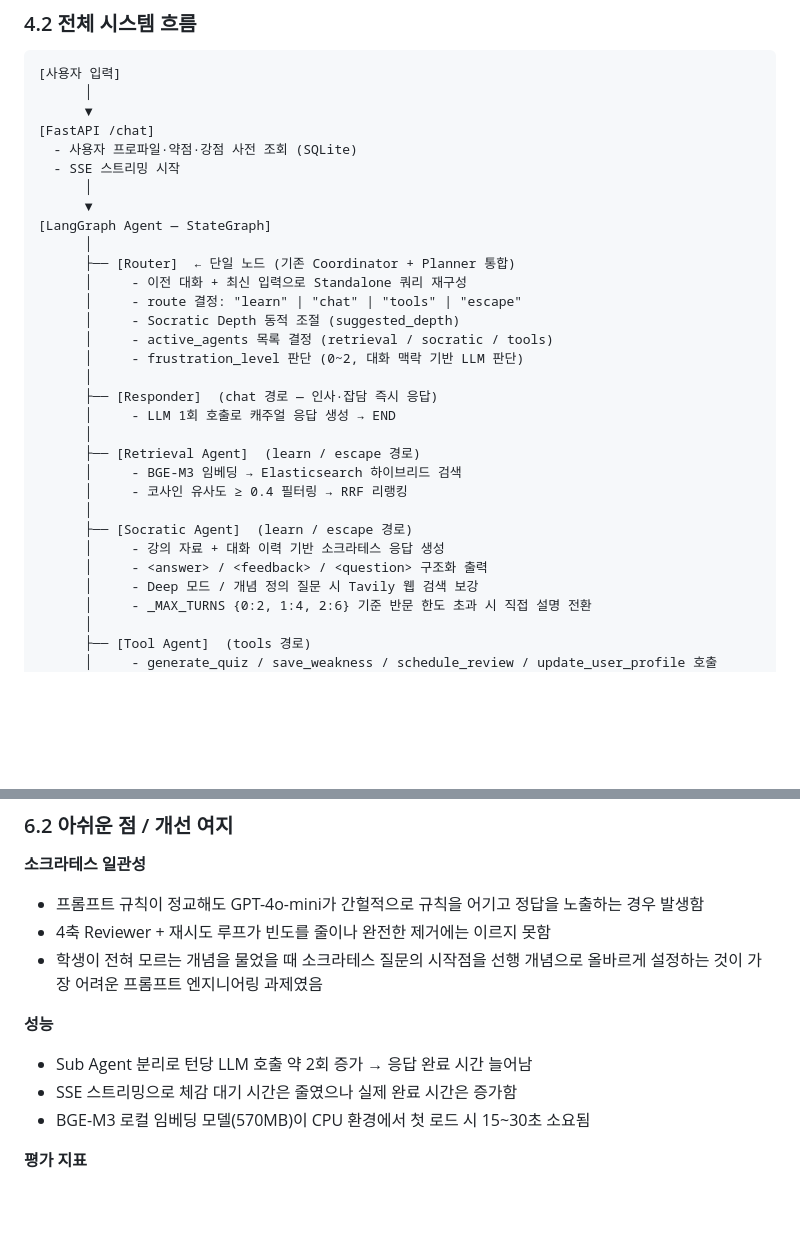
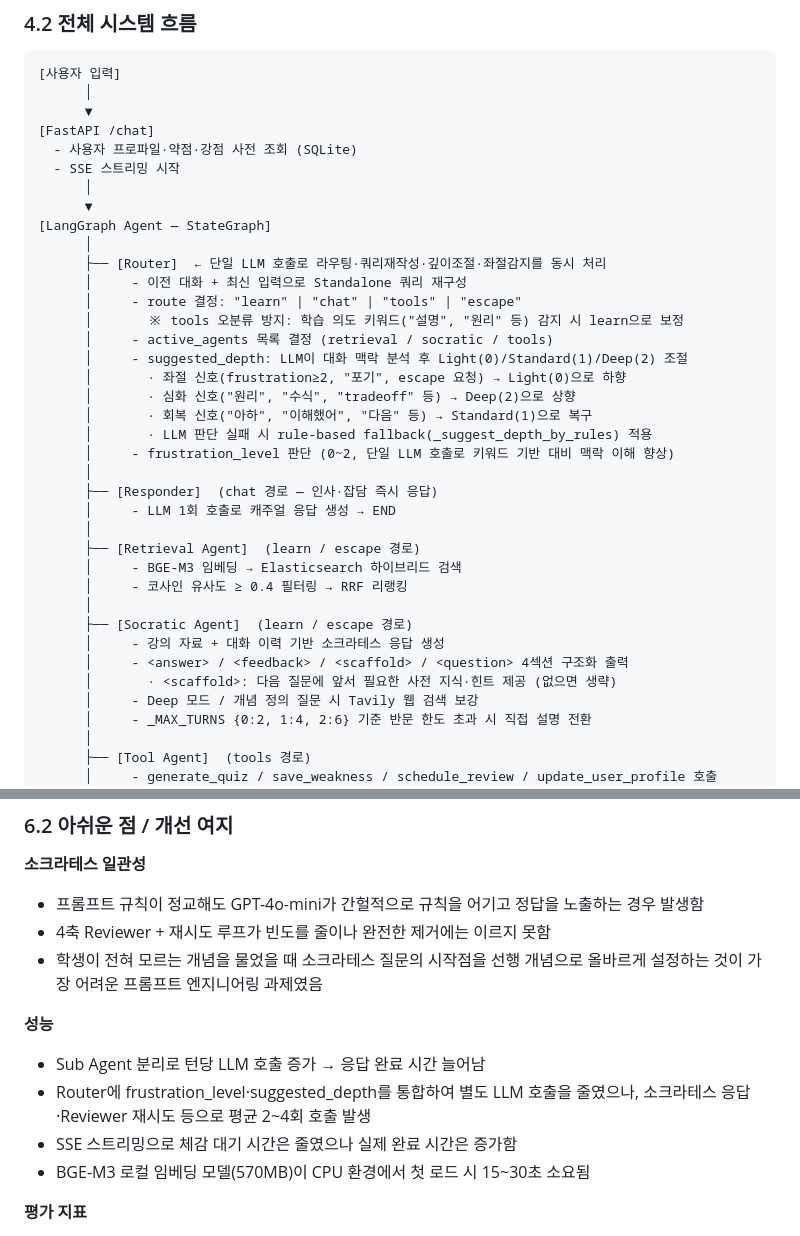
Before and after one commit to devCollegit/SocrAItes, a Markdown page: docs/FinalReport.md, 2 parts joined by grey strips. GitHub-like rendering; blank space fills up the shorter version.

Commit message:
docs: FinalReport Router 설명 상세화 및 최신 코드 반영
- Router 섹션: 단일 LLM 호출로 라우팅·쿼리재작성·깊이조절·좌절감지 동시 처리 명시
- Router: suggested_depth 상향/하향/복구 신호 조건 및 rule-based fallback 추가
- Router: tools 오분류 방지 로직 추가
- Socratic Agent: <scaffold> 태그 추가 설명
- 성능 항목: Router 통합으로 LLM 호출 최적화 내용 반영

```diff
--- a/docs/FinalReport.md
+++ b/docs/FinalReport.md
@@ -182,12 +182,17 @@
       ▼
 [LangGraph Agent — StateGraph]
       │
-      ├── [Router]  ← 단일 노드 (기존 Coordinator + Planner 통합)
+      ├── [Router]  ← 단일 LLM 호출로 라우팅·쿼리재작성·깊이조절·좌절감지를 동시 처리
       │     - 이전 대화 + 최신 입력으로 Standalone 쿼리 재구성
       │     - route 결정: "learn" | "chat" | "tools" | "escape"
-      │     - Socratic Depth 동적 조절 (suggested_depth)
+      │       ※ tools 오분류 방지: 학습 의도 키워드("설명", "원리" 등) 감지 시 learn으로 보정
       │     - active_agents 목록 결정 (retrieval / socratic / tools)
-      │     - frustration_level 판단 (0~2, 대화 맥락 기반 LLM 판단)
+      │     - suggested_depth: LLM이 대화 맥락 분석 후 Light(0)/Standard(1)/Deep(2) 조절
+      │       · 좌절 신호(frustration≥2, "포기", escape 요청) → Light(0)으로 하향
+      │       · 심화 신호("원리", "수식", "tradeoff" 등) → Deep(2)으로 상향
+      │       · 회복 신호("아하", "이해했어", "다음" 등) → Standard(1)으로 복구
+      │       · LLM 판단 실패 시 rule-based fallback(_suggest_depth_by_rules) 적용
+      │     - frustration_level 판단 (0~2, 단일 LLM 호출로 키워드 기반 대비 맥락 이해 향상)
       │
       ├── [Responder]  (chat 경로 — 인사·잡담 즉시 응답)
       │     - LLM 1회 호출로 캐주얼 응답 생성 → END
@@ -198,7 +203,8 @@
       │
       ├── [Socratic Agent]  (learn / escape 경로)
       │     - 강의 자료 + 대화 이력 기반 소크라테스 응답 생성
-      │     - <answer> / <feedback> / <question> 구조화 출력
+      │     - <answer> / <feedback> / <scaffold> / <question> 4섹션 구조화 출력
+      │       · <scaffold>: 다음 질문에 앞서 필요한 사전 지식·힌트 제공 (없으면 생략)
       │     - Deep 모드 / 개념 정의 질문 시 Tavily 웹 검색 보강
       │     - _MAX_TURNS {0:2, 1:4, 2:6} 기준 반문 한도 초과 시 직접 설명 전환
       │
@@ -374,7 +380,8 @@ SocrAItes 실행 화면
 
 **성능**
 
-- Sub Agent 분리로 턴당 LLM 호출 약 2회 증가 → 응답 완료 시간 늘어남
+- Sub Agent 분리로 턴당 LLM 호출 증가 → 응답 완료 시간 늘어남
+- Router에 frustration_level·suggested_depth를 통합하여 별도 LLM 호출을 줄였으나, 소크라테스 응답·Reviewer 재시도 등으로 평균 2~4회 호출 발생
 - SSE 스트리밍으로 체감 대기 시간은 줄였으나 실제 완료 시간은 증가함
 - BGE-M3 로컬 임베딩 모델(570MB)이 CPU 환경에서 첫 로드 시 15~30초 소요됨
 
```
